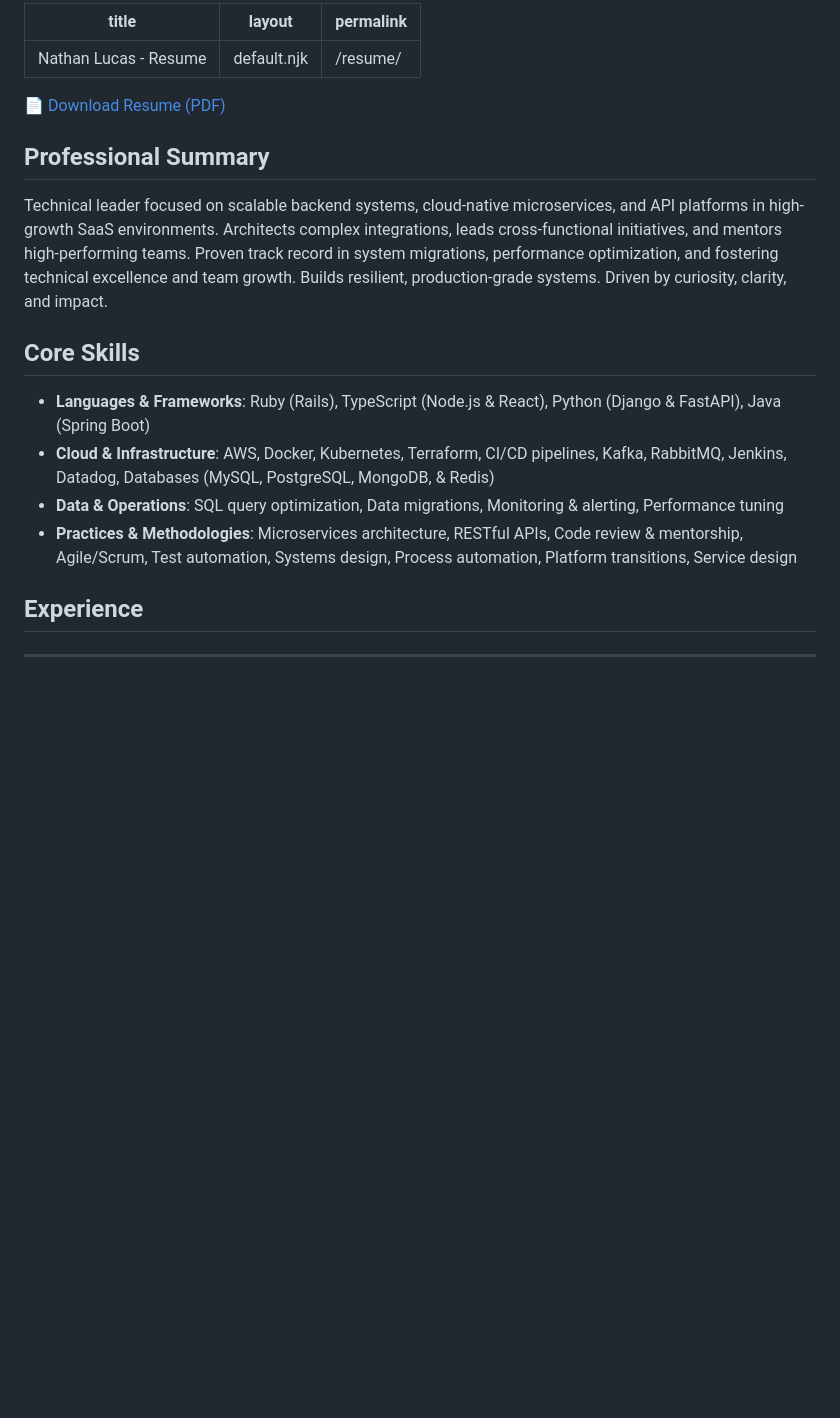
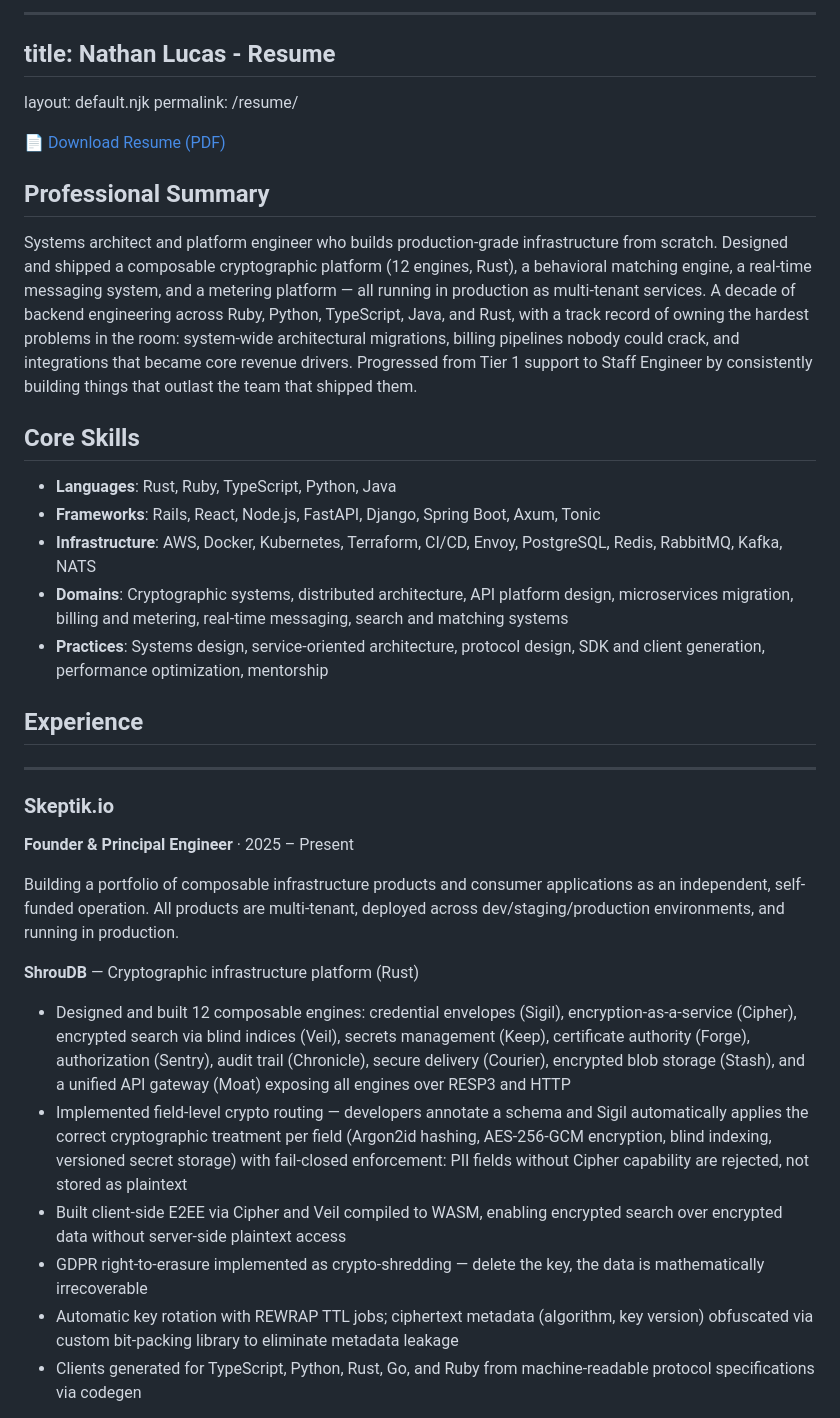
Before and after one commit to bnlucas/portfolio, a Markdown page: resume.md, the part around one of its changes. Rendered like a GitHub page; blank space fills up the shorter version.

```diff
--- a/resume.md
+++ b/resume.md
@@ -1,22 +1,39 @@
----
-title: Nathan Lucas - Resume
+-----
+
+## title: Nathan Lucas - Resume
 layout: default.njk
 permalink: /resume/
----
 
 [📄 Download Resume (PDF)](https://bnlucas.com/static/Nathan-Lucas-Resume.pdf)
 
 ## Professional Summary
 
-Technical leader focused on scalable backend systems, cloud-native microservices, and API platforms in high-growth SaaS environments. Architects complex integrations, leads cross-functional initiatives, and mentors high-performing teams. Proven track record in system migrations, performance optimization, and fostering technical excellence and team growth. Builds resilient, production-grade systems. Driven by curiosity, clarity, and impact.
+Systems architect and platform engineer who builds production-grade infrastructure from scratch. Designed and shipped a composable cryptographic platform (12 engines, Rust), a behavioral matching engine, a real-time messaging system, and a metering platform — all running in production as multi-tenant services. A decade of backend engineering across Ruby, Python, TypeScript, Java, and Rust, with a track record of owning the hardest problems in the room: system-wide architectural migrations, billing pipelines nobody could crack, and integrations that became core revenue drivers. Progressed from Tier 1 support to Staff Engineer by consistently building things that outlast the team that shipped them.
 
 ## Core Skills
 
-- **Languages & Frameworks**: Ruby (Rails), TypeScript (Node.js & React), Python (Django & FastAPI), Java (Spring Boot)
-- **Cloud & Infrastructure**: AWS, Docker, Kubernetes, Terraform, CI/CD pipelines, Kafka, RabbitMQ, Jenkins, Datadog, Databases (MySQL, PostgreSQL, MongoDB, & Redis)
-- **Data & Operations**: SQL query optimization, Data migrations, Monitoring & alerting, Performance tuning
-- **Practices & Methodologies**: Microservices architecture, RESTful APIs, Code review & mentorship, Agile/Scrum, Test automation, Systems design, Process automation, Platform transitions, Service design
+- **Languages**: Rust, Ruby, TypeScript, Python, Java
+- **Frameworks**: Rails, React, Node.js, FastAPI, Django, Spring Boot, Axum, Tonic
+- **Infrastructure**: AWS, Docker, Kubernetes, Terraform, CI/CD, Envoy, PostgreSQL, Redis, RabbitMQ, Kafka, NATS
+- **Domains**: Cryptographic systems, distributed architecture, API platform design, microservices migration, billing and metering, real-time messaging, search and matching systems
+- **Practices**: Systems design, service-oriented architecture, protocol design, SDK and client generation, performance optimization, mentorship
 
 ## Experience
 
----
+-----
+
+### Skeptik.io
+
+**Founder & Principal Engineer** · 2025 – Present
+
+Building a portfolio of composable infrastructure products and consumer applications as an independent, self-funded operation. All products are multi-tenant, deployed across dev/staging/production environments, and running in production.
+
+**ShrouDB** — Cryptographic infrastructure platform (Rust)
+
+- Designed and built 12 composable engines: credential envelopes (Sigil), encryption-as-a-service (Cipher), encrypted search via blind indices (Veil), secrets management (Keep), certificate authority (Forge), authorization (Sentry), audit trail (Chronicle), secure delivery (Courier), encrypted blob storage (Stash), and a unified API gateway (Moat) exposing all engines over RESP3 and HTTP
+- Implemented field-level crypto routing — developers annotate a schema and Sigil automatically applies the correct cryptographic treatment per field (Argon2id hashing, AES-256-GCM encryption, blind indexing, versioned secret storage) with fail-closed enforcement: PII fields without Cipher capability are rejected, not stored as plaintext
+- Built client-side E2EE via Cipher and Veil compiled to WASM, enabling encrypted search over encrypted data without server-side plaintext access
+- GDPR right-to-erasure implemented as crypto-shredding — delete the key, the data is mathematically irrecoverable
+- Automatic key rotation with REWRAP TTL jobs; ciphertext metadata (algorithm, key version) obfuscated via custom bit-packing library to eliminate metadata leakage
+- Clients generated for TypeScript, Python, Rust, Go, and Ruby from machine-readable protocol specifications via codegen
+
```
Also changed, not shown: other parts of resume.md (+47 -30 lines).
